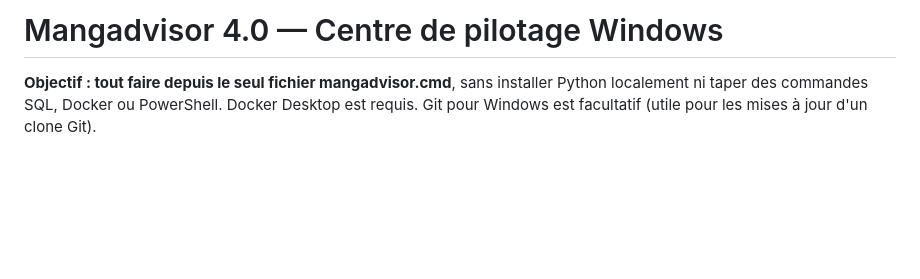
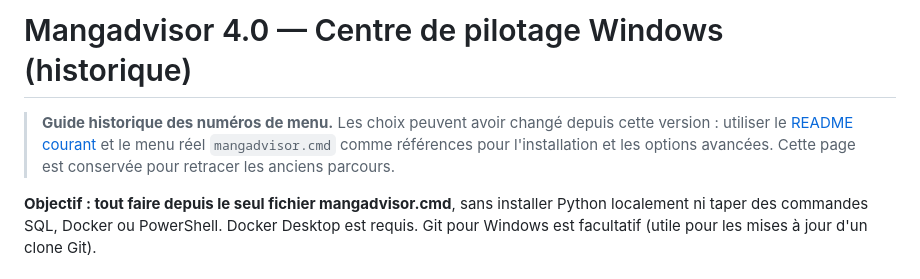
Before and after one commit to xavrousseau/mangadvisor, a Markdown page: docs/04_product/control_center_4_0.md, the part around the change. Drawn GitHub-style; blank space fills up the shorter version.

Commit message:
docs: mark obsolete menu descriptions as historical and update V2 benchmark entrypoints

```diff
--- a/docs/04_product/control_center_4_0.md
+++ b/docs/04_product/control_center_4_0.md
@@ -1,4 +1,6 @@
-# Mangadvisor 4.0 — Centre de pilotage Windows
+# Mangadvisor 4.0 — Centre de pilotage Windows (historique)
+
+> **Guide historique des numéros de menu.** Les choix peuvent avoir changé depuis cette version : utiliser le [README courant](../../README.md) et le menu réel `mangadvisor.cmd` comme références pour l'installation et les options avancées. Cette page est conservée pour retracer les anciens parcours.
 
 **Objectif : tout faire depuis le seul fichier mangadvisor.cmd**, sans installer Python localement ni taper des commandes SQL, Docker ou PowerShell. Docker Desktop est requis. Git pour Windows est facultatif (utile pour les mises à jour d'un clone Git).
 
```
